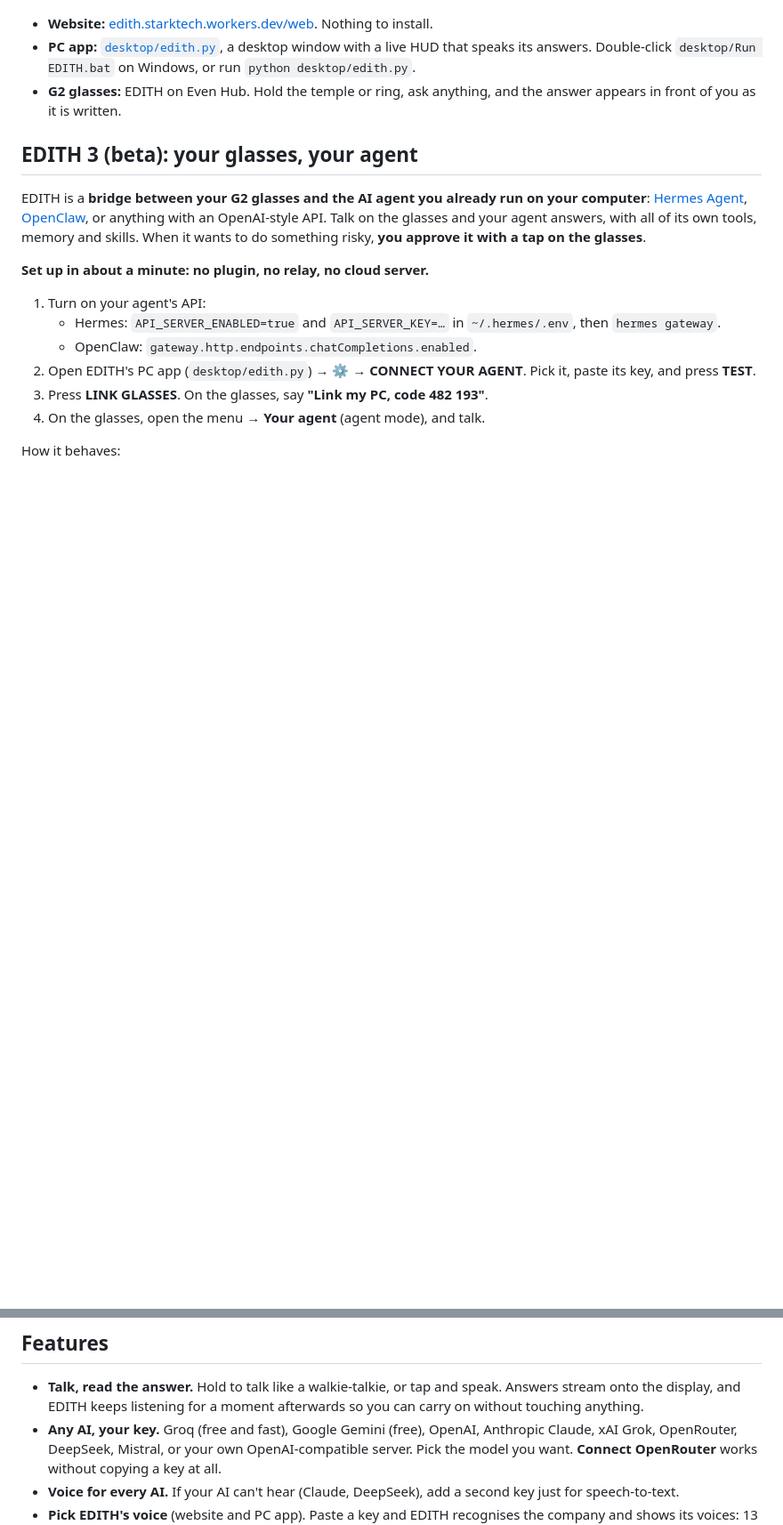
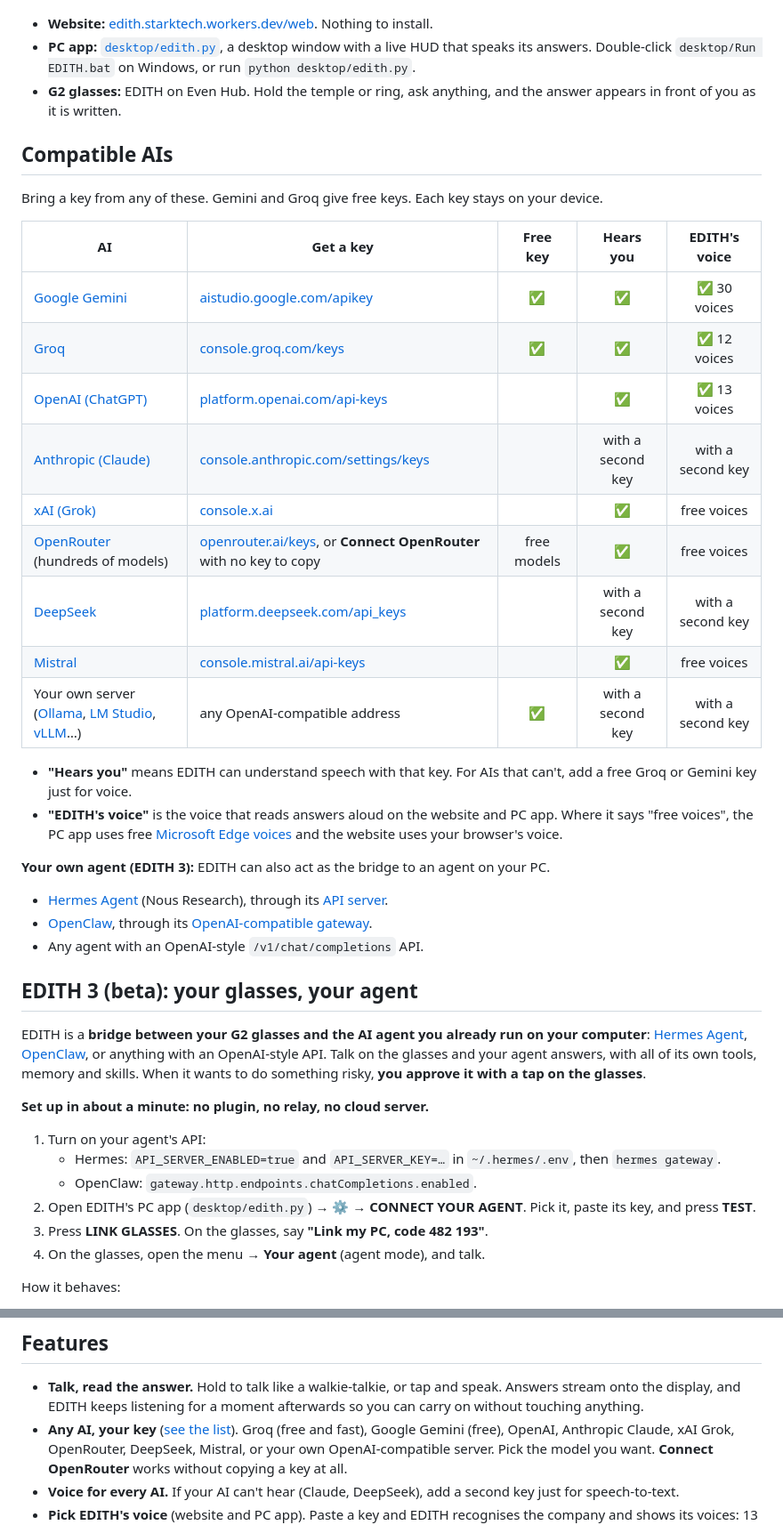
Before and after one commit to aliabbasackkka-glitch/edith-g2, a Markdown page: README.md, 2 parts joined by grey strips. Shown at 89% size. Drawn GitHub-style; blank space fills up the shorter version.

Commit message:
README: the AIs EDITH works with, with links to get each key
Co-Authored-By: Claude Opus 5.5 <noreply@anthropic.com>

```diff
--- a/README.md
+++ b/README.md
@@ -29,6 +29,31 @@ button (or Space) and speak. Drag the sphere to spin it; it bounces when EDITH t
   answers. Double-click `desktop/Run EDITH.bat` on Windows, or run `python desktop/edith.py`.
 - **G2 glasses:** EDITH on Even Hub. Hold the temple or ring, ask anything, and the answer appears
   in front of you as it is written.
+
+## Compatible AIs
+
+Bring a key from any of these. Gemini and Groq give free keys. Each key stays on your device.
+
+| AI | Get a key | Free key | Hears you | EDITH's voice |
+| --- | --- | :---: | :---: | :---: |
+| [Google Gemini](https://ai.google.dev) | [aistudio.google.com/apikey](https://aistudio.google.com/apikey) | ✅ | ✅ | ✅ 30 voices |
+| [Groq](https://groq.com) | [console.groq.com/keys](https://console.groq.com/keys) | ✅ | ✅ | ✅ 12 voices |
+| [OpenAI (ChatGPT)](https://platform.openai.com) | [platform.openai.com/api-keys](https://platform.openai.com/api-keys) | | ✅ | ✅ 13 voices |
+| [Anthropic (Claude)](https://www.anthropic.com/api) | [console.anthropic.com/settings/keys](https://console.anthropic.com/settings/keys) | | with a second key | with a second key |
+| [xAI (Grok)](https://x.ai/api) | [console.x.ai](https://console.x.ai) | | ✅ | free voices |
+| [OpenRouter](https://openrouter.ai) (hundreds of models) | [openrouter.ai/keys](https://openrouter.ai/keys), or **Connect OpenRouter** with no key to copy | free models | ✅ | free voices |
+| [DeepSeek](https://platform.deepseek.com) | [platform.deepseek.com/api_keys](https://platform.deepseek.com/api_keys) | | with a second key | with a second key |
+| [Mistral](https://mistral.ai) | [console.mistral.ai/api-keys](https://console.mistral.ai/api-keys) | | ✅ | free voices |
+| Your own server ([Ollama](https://ollama.com), [LM Studio](https://lmstudio.ai), [vLLM](https://docs.vllm.ai)…) | any OpenAI-compatible address | ✅ | with a second key | with a second key |
+
+- **"Hears you"** means EDITH can understand speech with that key. For AIs that can't, add a free Groq or Gemini key just for voice.
+- **"EDITH's voice"** is the voice that reads answers aloud on the website and PC app. Where it says "free voices", the PC app uses free [Microsoft Edge voices](https://pypi.org/project/edge-tts/) and the website uses your browser's voice.
+
+**Your own agent (EDITH 3):** EDITH can also act as the bridge to an agent on your PC.
+
+- [Hermes Agent](https://hermes-agent.nousresearch.com) (Nous Research), through its [API server](https://hermes-agent.nousresearch.com/docs/user-guide/features/api-server).
+- [OpenClaw](https://docs.openclaw.ai), through its [OpenAI-compatible gateway](https://docs.openclaw.ai/gateway/openai-http-api).
+- Any agent with an OpenAI-style `/v1/chat/completions` API.
 
 ## EDITH 3 (beta): your glasses, your agent
 
@@ -88,7 +113,7 @@ and **PAUSE** or **UNLINK** stops it at once.
 - **Talk, read the answer.** Hold to talk like a walkie-talkie, or tap and speak. Answers
   stream onto the display, and EDITH keeps listening for a moment afterwards so you can
   carry on without touching anything.
-- **Any AI, your key.** Groq (free and fast), Google Gemini (free), OpenAI, Anthropic Claude,
+- **Any AI, your key** ([see the list](#compatible-ais)). Groq (free and fast), Google Gemini (free), OpenAI, Anthropic Claude,
   xAI Grok, OpenRouter, DeepSeek, Mistral, or your own OpenAI-compatible server. Pick the
   model you want. **Connect OpenRouter** works without copying a key at all.
 - **Voice for every AI.** If your AI can't hear (Claude, DeepSeek), add a second key just
```
